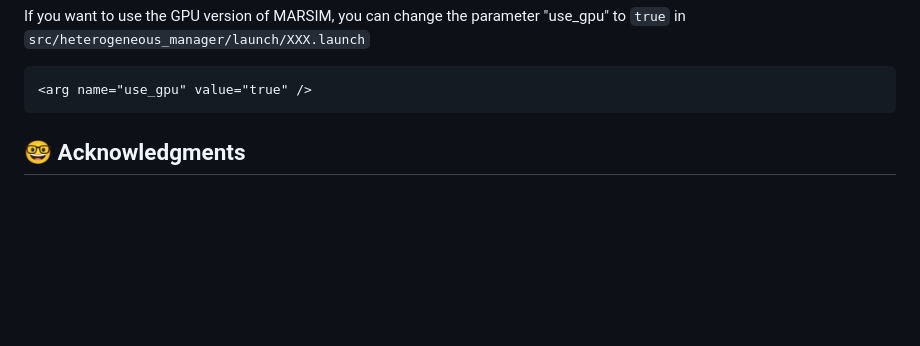
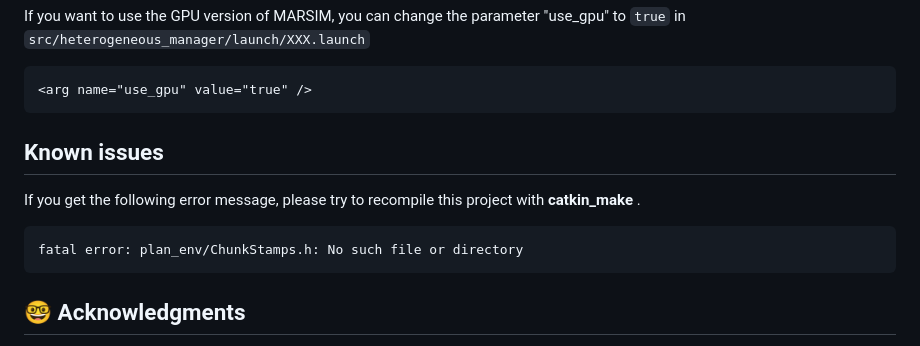
Before and after one commit to SYSU-STAR/SOAR, a Markdown page: README.md, the part around the change. Drawn GitHub-style; blank space fills up the shorter version.

Commit message:
Update README.md
Signed-off-by: Mingjie Zhang <121307039+Zager-Zhang@users.noreply.github.com>

````diff
--- a/README.md
+++ b/README.md
@@ -131,6 +131,14 @@ If you want to use the GPU version of MARSIM, you can change the parameter "use_
 ```xml
 <arg name="use_gpu" value="true" />
 ```
+
+## Known issues
+
+If you get the following error message,  please try to recompile this project with **catkin_make** .
+```
+fatal error: plan_env/ChunkStamps.h: No such file or directory
+```
+
 ## 🤓 Acknowledgments
 
 - [FC-Planner](https://github.com/HKUST-Aerial-Robotics/FC-Planner)
````
